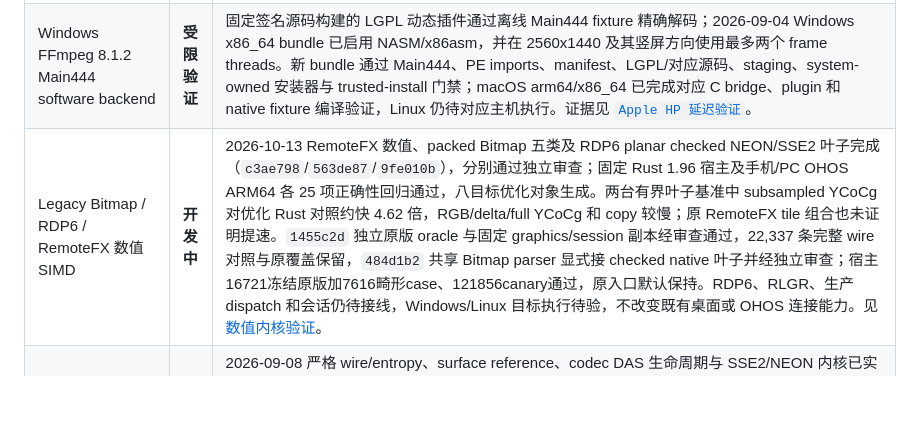
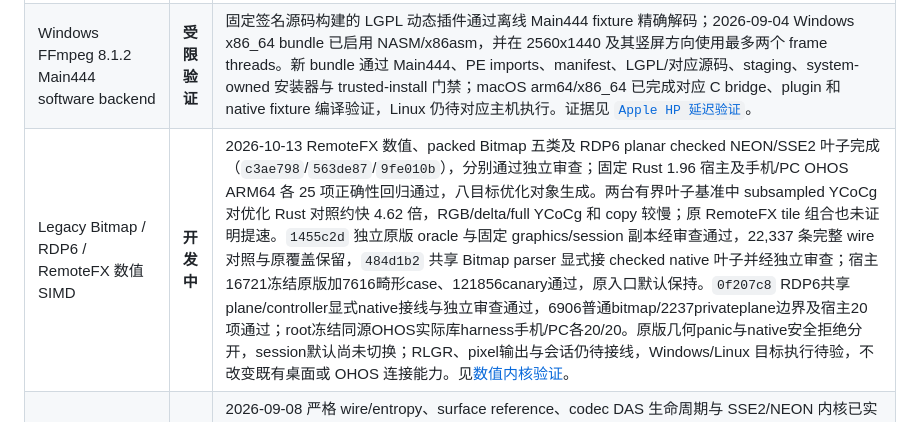
Before and after one commit to sunanxin18/FreeRemoteAccess, a Markdown page: README.md, the part around the change. Rendered like a GitHub page; blank space fills up the shorter version.

Commit message:
docs(rdp): record RDP6 native consumer execution

```diff
--- a/README.md
+++ b/README.md
@@ -114,7 +114,7 @@ GUI、分层和构建状态以以下矩阵、`AGENTS.md` 及 `docs/superpowers/s
 |---|---|---|
 | Windows native capability probe | **受限验证** | 2026-09-01 在单台 AMD Radeon 780M Windows 主机完成 D3D12 profile 探针；Main/Main10 报告 hardware exact，Main444 明确不可用。证据为 [`windows-video-capabilities-20260901.json`](docs/validation/windows-video-capabilities-20260901.json)，仅证明能力探针，不证明 native decoder 或远端会话首帧；Task 10 复跑结果见 [`统一视频解码器验收记录`](docs/validation/cross-platform-video-decoder-20260901.md)。 |
 | Windows FFmpeg 8.1.2 Main444 software backend | **受限验证** | 固定签名源码构建的 LGPL 动态插件通过离线 Main444 fixture 精确解码；2026-09-04 Windows x86_64 bundle 已启用 NASM/x86asm，并在 2560x1440 及其竖屏方向使用最多两个 frame threads。新 bundle 通过 Main444、PE imports、manifest、LGPL/对应源码、staging、system-owned 安装器与 trusted-install 门禁；macOS arm64/x86_64 已完成对应 C bridge、plugin 和 native fixture 编译验证，Linux 仍待对应主机执行。证据见 [`Apple HP 延迟验证`](docs/validation/apple-hp-latency-20260904.md)。 |
-| Legacy Bitmap / RDP6 / RemoteFX 数值 SIMD | **开发中** | 2026-10-13 RemoteFX 数值、packed Bitmap 五类及 RDP6 planar checked NEON/SSE2 叶子完成（`c3ae798`/`563de87`/`9fe010b`），分别通过独立审查；固定 Rust 1.96 宿主及手机/PC OHOS ARM64 各 25 项正确性回归通过，八目标优化对象生成。两台有界叶子基准中 subsampled YCoCg 对优化 Rust 对照约快 4.62 倍，RGB/delta/full YCoCg 和 copy 较慢；原 RemoteFX tile 组合也未证明提速。`1455c2d` 独立原版 oracle 与固定 graphics/session 副本经审查通过，22,337 条完整 wire 对照与原覆盖保留，`484d1b2` 共享 Bitmap parser 显式接 checked native 叶子并经独立审查；宿主16721冻结原版加7616畸形case、121856canary通过，原入口默认保持。RDP6、RLGR、生产 dispatch 和会话仍待接线，Windows/Linux 目标执行待验，不改变既有桌面或 OHOS 连接能力。见[数值内核验证](docs/validation/legacy-rfx-kernels-20261013.md)。 |
+| Legacy Bitmap / RDP6 / RemoteFX 数值 SIMD | **开发中** | 2026-10-13 RemoteFX 数值、packed Bitmap 五类及 RDP6 planar checked NEON/SSE2 叶子完成（`c3ae798`/`563de87`/`9fe010b`），分别通过独立审查；固定 Rust 1.96 宿主及手机/PC OHOS ARM64 各 25 项正确性回归通过，八目标优化对象生成。两台有界叶子基准中 subsampled YCoCg 对优化 Rust 对照约快 4.62 倍，RGB/delta/full YCoCg 和 copy 较慢；原 RemoteFX tile 组合也未证明提速。`1455c2d` 独立原版 oracle 与固定 graphics/session 副本经审查通过，22,337 条完整 wire 对照与原覆盖保留，`484d1b2` 共享 Bitmap parser 显式接 checked native 叶子并经独立审查；宿主16721冻结原版加7616畸形case、121856canary通过，原入口默认保持。`0f207c8` RDP6共享plane/controller显式native接线与独立审查通过，6906普通bitmap/2237privateplane边界及宿主20项通过；root冻结同源OHOS实际库harness手机/PC各20/20。原版几何panic与native安全拒绝分开，session默认尚未切换；RLGR、pixel输出与会话仍待接线，Windows/Linux 目标执行待验，不改变既有桌面或 OHOS 连接能力。见[数值内核验证](docs/validation/legacy-rfx-kernels-20261013.md)。 |
 | RemoteFX Progressive / EGFX `0x0009` | **受限验证** | 2026-09-08 严格 wire/entropy、surface reference、codec DAS 生命周期与 SSE2/NEON 内核已实现。`5c00935` 七目标各通过 Progressive/邻近 EGFX 59 项回归及内核基准，含 Windows ARM64 原生 runtime；这些是离线目标证据。macOS ARM64 混合流 GUI 曾完成桌面及基本输入，但后续实验会话在 47 帧后出现 `region lacks current frame tiles` 并冻结，根因尚未修复。`85324f5` 已将致命图形失败传播为可见连接错误，`7a244c9` 增加有界几何诊断；`4fd7f33` 七目标各 61 项回归及内核基准已通过（Windows run `34195654503`）；实际故障复现仍需验收。默认生产不启用该实验路径。见 [窗口与失败记录](docs/validation/macos-window-chrome-20260908.md)、[目标基准](docs/validation/progressive-benchmark-20260908.md)。 |
 | H.264 AVC420/AVC444 FFmpeg software bridge | **开发中** | 2026-09-09 已在授权 Windows 目标完成 LegacyOnly、显式 AVC420 和显式 AVC444 三次对照 probe：LegacyOnly 1280×720 首帧 1069 ms、20 秒 162 帧并正常回收；AVC420 确认 EGFX `0x80105/0x2` 但实际 `avc420=0`（ClearCodec 84、Progressive 3），AVC444 确认 `0xa0701/0x52` 且服务器报告 AVC 能力但实际 `avc444=0`，两者均按 `probe_requested_avc_not_decoded` 拒绝。固定 FFmpeg 的 Windows/Linux i686、x86_64、ARM64 与 macOS ARM64 七目标 package/runtime fixture 门禁已有证据；macOS Intel 不支持。能力确认和混合编码首帧不代表 H.264 互操作完成；生产仍使用 LegacyOnly，只有显式有界 probe 或 macOS ARM64 验证入口启用 EGFX。ClearCodec 解码失败现在保留非敏感分类，未放宽序号/缓存一致性。详见 [验证记录](docs/validation/rdp-egfx-h264-20260907.md)。 |
 | FFmpeg AArch64 H.264 luma DC 数值内核 | **受限验证** | 2026-10-13 `93e0a6b`/`894d5cf` 固定 NEON 内核与 OHOS 源配方独立审查通过；本机及手机/PC API26 模拟器分别通过 5,974,518 组原 C/数值/内存对照和30种分派。新签名 AVC444 诊断包两端像素、无 EOS 出帧通过，真实采样指向同包内核向量算术；优化应用夹具两端各10/10，结束恢复普通包。单核模拟器 median 4.895/4.754 ns，不能推出远程桌面速度；完整 codec、真机和 Windows 互操作仍未验收。桌面 builder、系统 NativeFirst 保持。见[内核验证](docs/validation/h264-luma-dc-neon-20261013.md)。 |
```
Also changed, not shown: docs/validation/legacy-rfx-kernels-20261013.md (+11 -1 lines), 1 other file.
